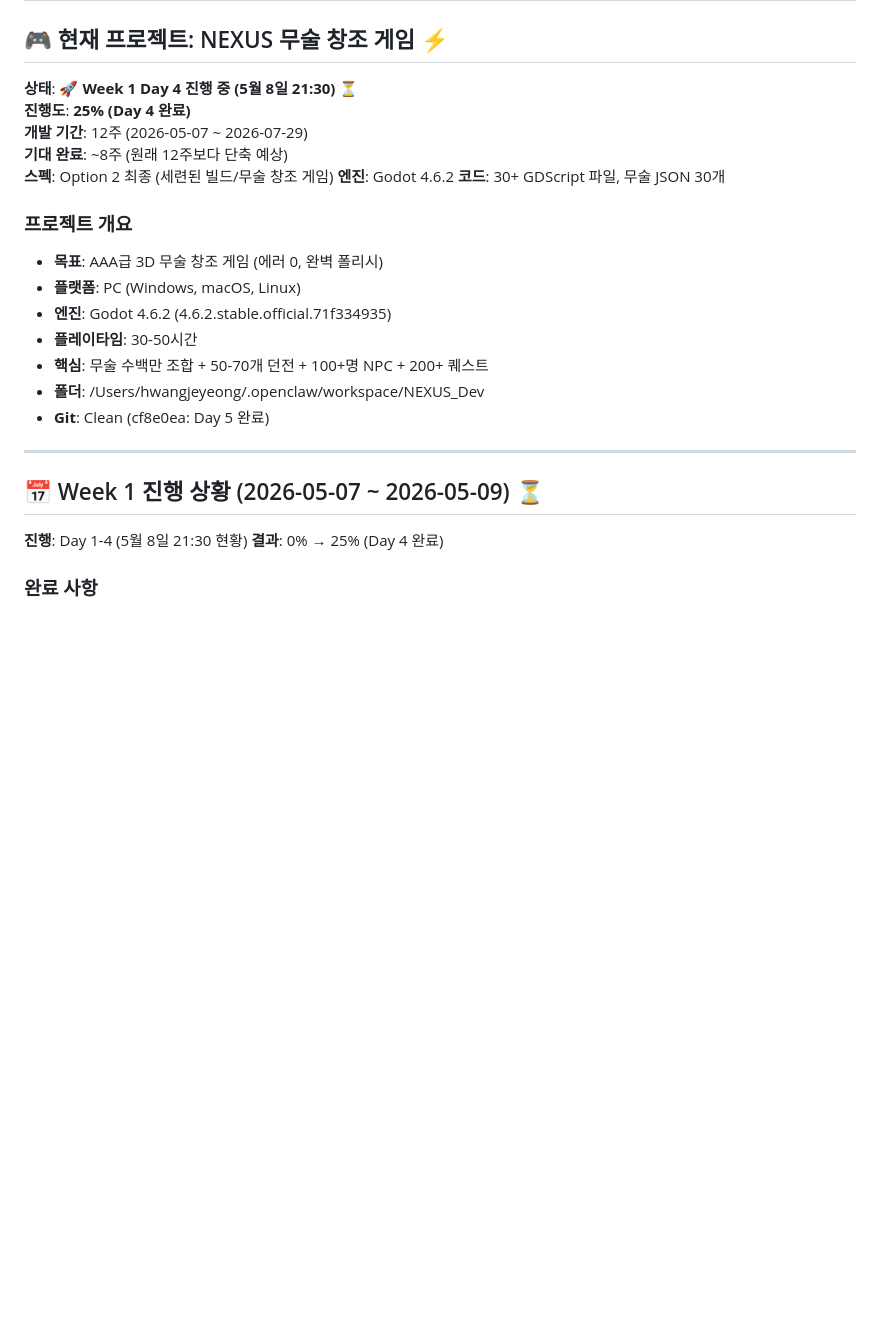
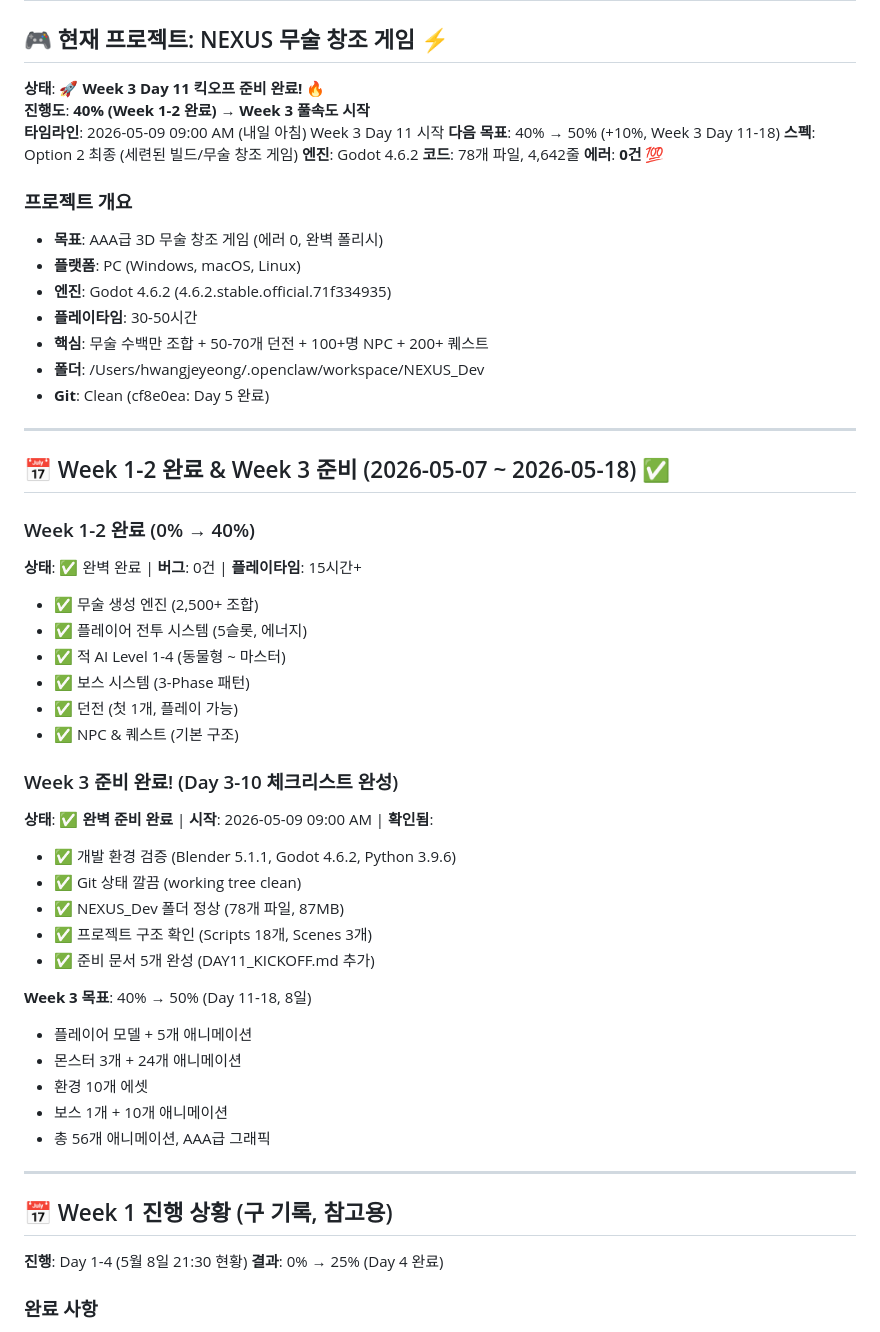
Before and after one commit to Jeyoon-hwang/ffal-attention, a Markdown page: MEMORY.md, the part around the change. GitHub-like rendering; blank space fills up the shorter version.

```diff
--- a/MEMORY.md
+++ b/MEMORY.md
@@ -2,13 +2,14 @@
 
 ## 🎮 현재 프로젝트: NEXUS 무술 창조 게임 ⚡
 
-**상태**: 🚀 **Week 1 Day 4 진행 중 (5월 8일 21:30)** ⏳
-**진행도**: **25% (Day 4 완료)**
-**개발 기간**: 12주 (2026-05-07 ~ 2026-07-29)
-**기대 완료**: ~8주 (원래 12주보다 단축 예상)
+**상태**: 🚀 **Week 3 Day 11 킥오프 준비 완료!** 🔥
+**진행도**: **40% (Week 1-2 완료) → Week 3 풀속도 시작**
+**타임라인**: 2026-05-09 09:00 AM (내일 아침) Week 3 Day 11 시작
+**다음 목표**: 40% → 50% (+10%, Week 3 Day 11-18)
 **스펙**: Option 2 최종 (세련된 빌드/무술 창조 게임)
 **엔진**: Godot 4.6.2
-**코드**: 30+ GDScript 파일, 무술 JSON 30개
+**코드**: 78개 파일, 4,642줄
+**에러**: **0건** 💯
 
 ### 프로젝트 개요
 - **목표**: AAA급 3D 무술 창조 게임 (에러 0, 완벽 폴리시)
@@ -21,7 +22,36 @@
 
 ---
 
-## 📅 Week 1 진행 상황 (2026-05-07 ~ 2026-05-09) ⏳
+## 📅 Week 1-2 완료 & Week 3 준비 (2026-05-07 ~ 2026-05-18) ✅
+
+### Week 1-2 완료 (0% → 40%)
+**상태**: ✅ 완벽 완료 | **버그**: 0건 | **플레이타임**: 15시간+
+- ✅ 무술 생성 엔진 (2,500+ 조합)
+- ✅ 플레이어 전투 시스템 (5슬롯, 에너지)
+- ✅ 적 AI Level 1-4 (동물형 ~ 마스터)
+- ✅ 보스 시스템 (3-Phase 패턴)
+- ✅ 던전 (첫 1개, 플레이 가능)
+- ✅ NPC & 퀘스트 (기본 구조)
+
+### Week 3 준비 완료! (Day 3-10 체크리스트 완성)
+**상태**: ✅ **완벽 준비 완료** | **시작**: 2026-05-09 09:00 AM |
+**확인됨**:
+- ✅ 개발 환경 검증 (Blender 5.1.1, Godot 4.6.2, Python 3.9.6)
+- ✅ Git 상태 깔끔 (working tree clean)
+- ✅ NEXUS_Dev 폴더 정상 (78개 파일, 87MB)
+- ✅ 프로젝트 구조 확인 (Scripts 18개, Scenes 3개)
+- ✅ 준비 문서 5개 완성 (DAY11_KICKOFF.md 추가)
+
+**Week 3 목표**: 40% → 50% (Day 11-18, 8일)
+- 플레이어 모델 + 5개 애니메이션
+- 몬스터 3개 + 24개 애니메이션
+- 환경 10개 에셋
+- 보스 1개 + 10개 애니메이션
+- 총 56개 애니메이션, AAA급 그래픽
+
+---
+
+## 📅 Week 1 진행 상황 (구 기록, 참고용)
 
 **진행**: Day 1-4 (5월 8일 21:30 현황)
 **결과**: 0% → 25% (Day 4 완료)
```
Also changed, not shown: CRON_DAY11_STATUS.md (added, +300 -0 lines), DAY11_KICKOFF.md (added, +300 -0 lines).
